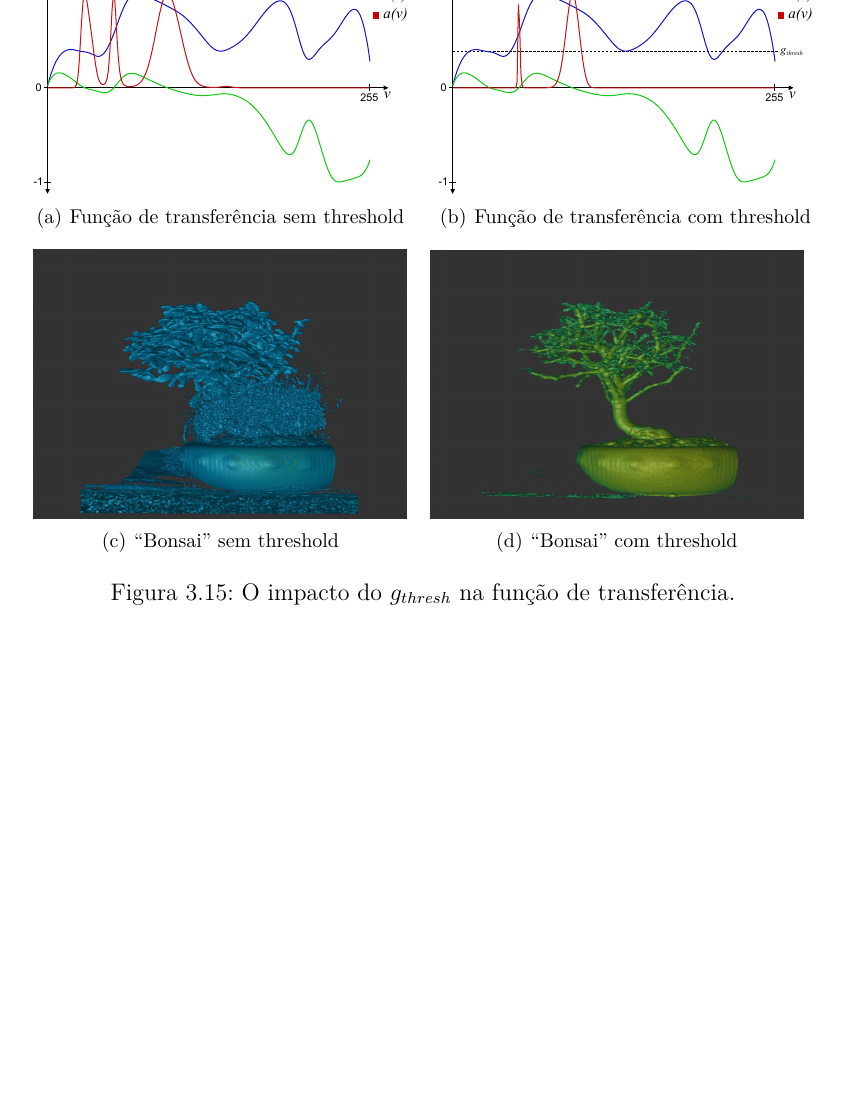
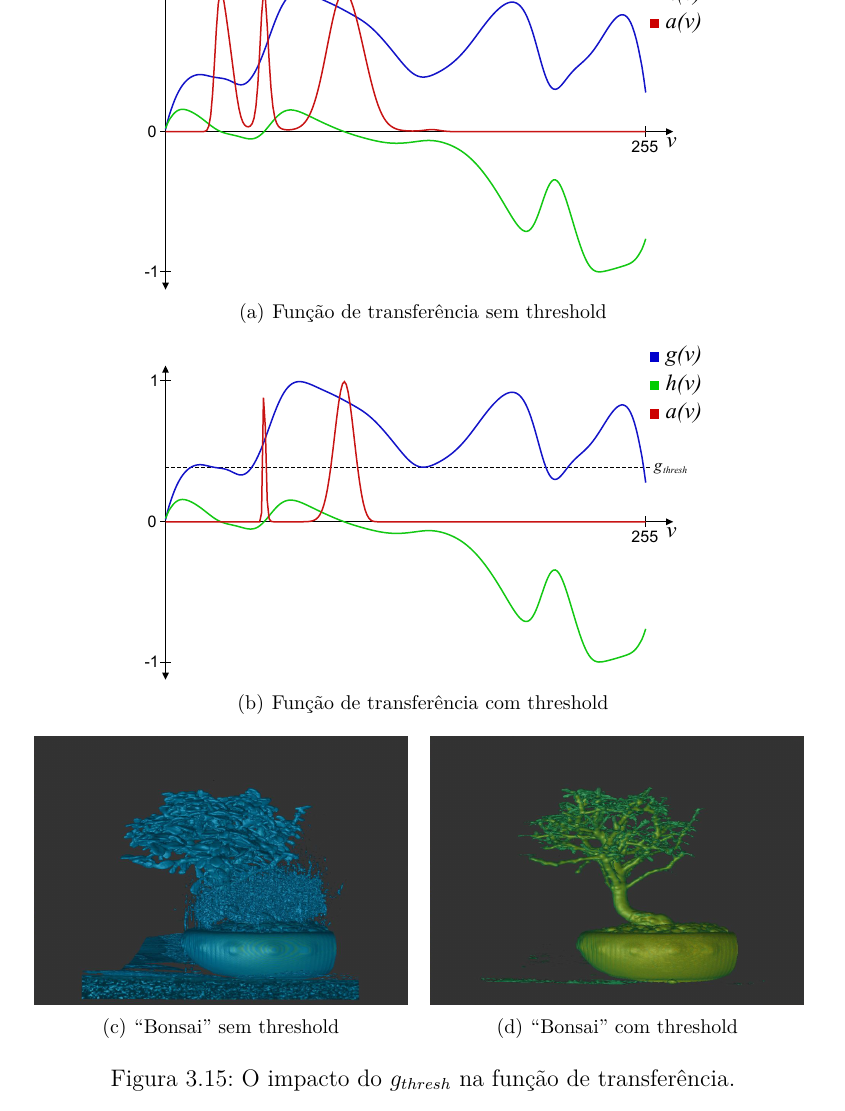
Before and after one commit to rustanitu/atfgtex, a LaTeX thesis (main.tex, which reads chapters/3_gordon.tex): part of page 35 of 54, cut so that both start at the same text, the shorter picture padded with empty space. Compiled offline with pdfLaTeX.

Commit message:
Update images

```diff
--- a/chapters/3_gordon.tex
+++ b/chapters/3_gordon.tex
@@ -337,14 +337,15 @@
 	Ao longo dessa dissertação, descobriu-se que um valor bom é o equivalente ao menor vale na curva da primeira derivada média, $ g(v) $. Esta foi a regra utilizada para gerar os resultados de \textit{Kindlmann e Durkin}~\cite{gordon} e, nos volumes avaliados, não houve melhora significativa com a variação desse valor. No entanto, mais estudos devem ser feitos para definir um $ g_{thresh} $ preciso.
 
 \begin{figure}[h]
+	\centering
 	\subfigure[Função de transferência sem threshold]
 	{
-		\includegraphics[width=0.47\textwidth]{images/g_bonsai_nothresh_ft}
+		\includegraphics[width=0.7\textwidth]{images/g_bonsai_nothresh_ft}
 		\label{fig:nothresh}
 	}
 	\subfigure[Função de transferência com threshold]
 	{
-		\includegraphics[width=0.47\textwidth]{images/g_bonsai_ft}
+		\includegraphics[width=0.7\textwidth]{images/g_bonsai_ft}
 		\label{fig:thresh}
 	}
 	\subfigure[\quote{Bonsai} sem threshold]
```
Also changed, not shown: images/g_gvc.eps, images/g_hvc.eps, images/m_double_disc_sphere_derivatives.eps, images/m_double_sphere_derivatives.eps, images/m_double_sphere_tf.eps, images/m_inflection.eps, images/m_interface_all.eps, images/m_interface_iso_tf.eps, images/m_irregular_cells.eps, images/m_regular_cells.eps, images/m_sigma.eps, images/m_triple_sphere_ft.eps.
